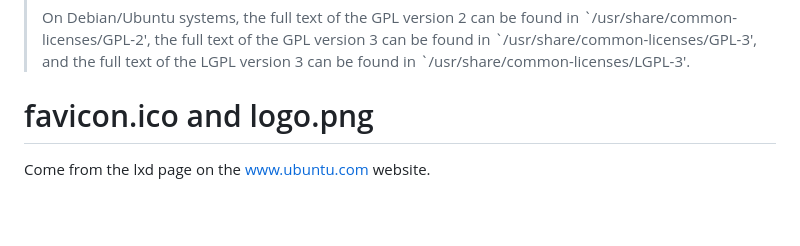
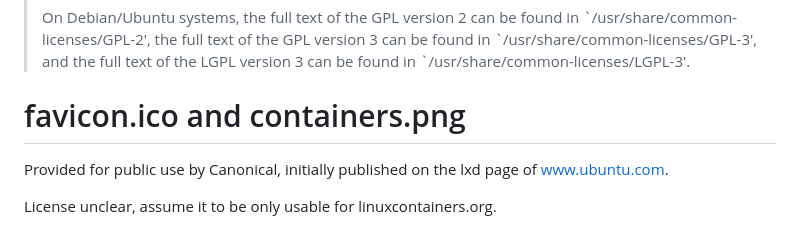
Before and after one commit to lxc/linuxcontainers.org, a Markdown page: static/img/COPYRIGHT.md, the part around the change. Rendered like a GitHub page; blank space fills up the shorter version.

Commit message:
Update information about container illustration
Signed-off-by: Stéphane Graber <stgraber@ubuntu.com>

```diff
--- a/static/img/COPYRIGHT.md
+++ b/static/img/COPYRIGHT.md
@@ -26,6 +26,9 @@ Comes from the Humanity icon theme (browser-download.svg):
 > can be found in \`/usr/share/common-licenses/GPL-3', and the full text of the
 > LGPL version 3 can be found in \`/usr/share/common-licenses/LGPL-3'.
 
-# favicon.ico and logo.png
+# favicon.ico and containers.png
 
-Come from the lxd page on the www.ubuntu.com website.
+Provided for public use by Canonical, initially published on the lxd
+page of www.ubuntu.com.
+
+License unclear, assume it to be only usable for linuxcontainers.org.
```
Also changed, not shown: static/img/containers.png (renamed from static/img/logo.png), 1 other file.
